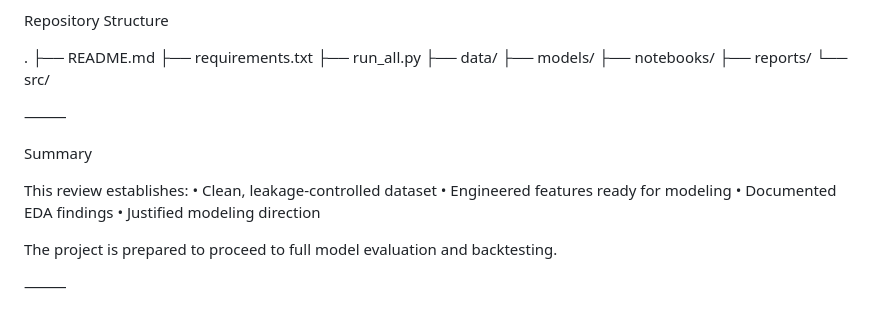
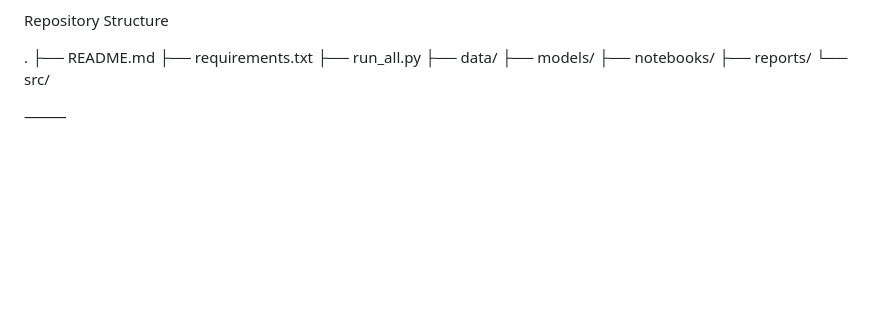
Before and after one commit to PuggLord/Stock-Prediction-Project, a Markdown page: README.md, the part around the change. Rendered like a GitHub page; blank space fills up the shorter version.

Commit message:
Delete summary section from README
Removed summary section from README.

```diff
--- a/README.md
+++ b/README.md
@@ -136,17 +136,4 @@ Repository Structure
 ├── reports/
 └── src/
 
-
 ⸻
-
-Summary
-
-This review establishes:
-	•	Clean, leakage-controlled dataset
-	•	Engineered features ready for modeling
-	•	Documented EDA findings
-	•	Justified modeling direction
-
-The project is prepared to proceed to full model evaluation and backtesting.
-
-⸻
```
